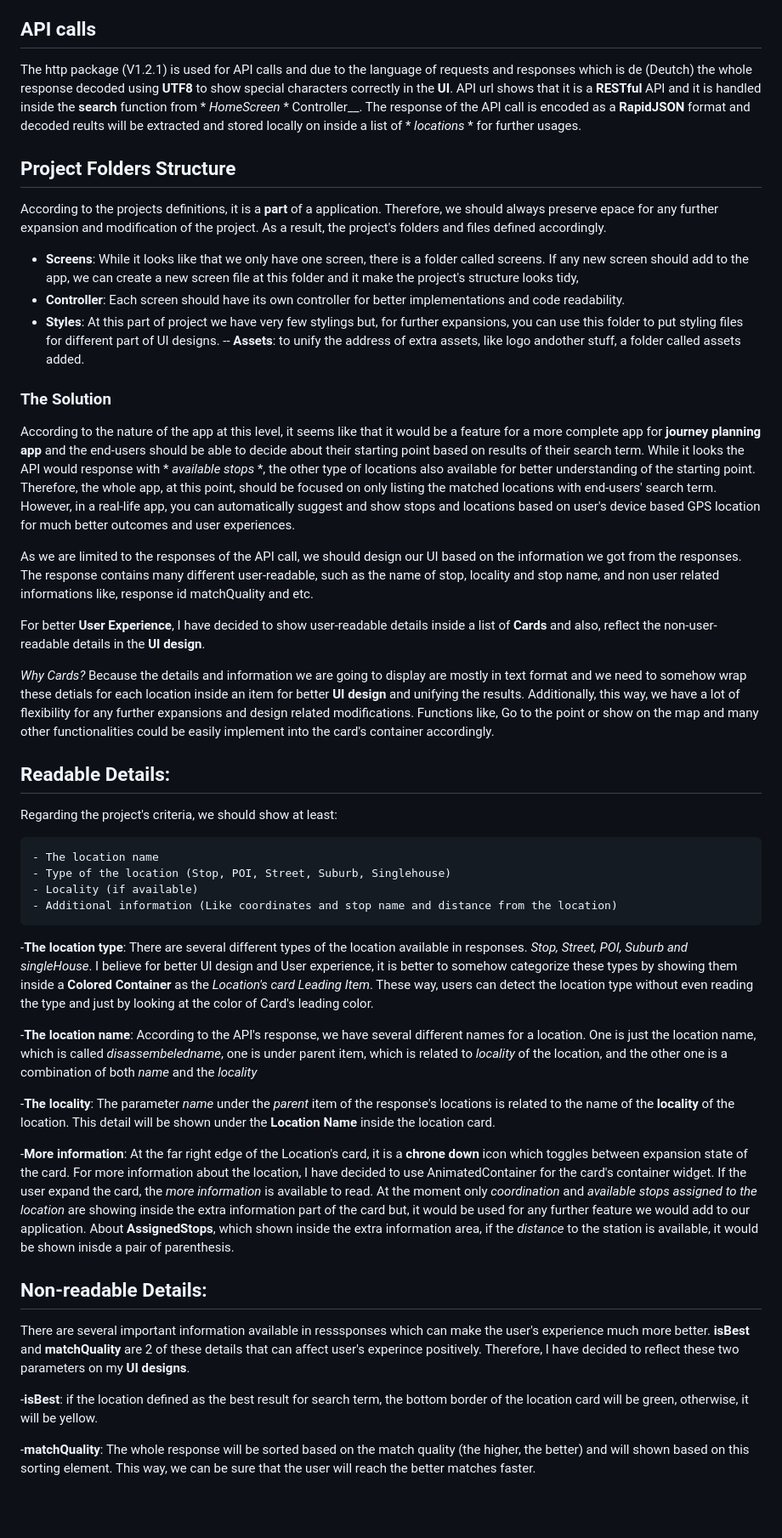
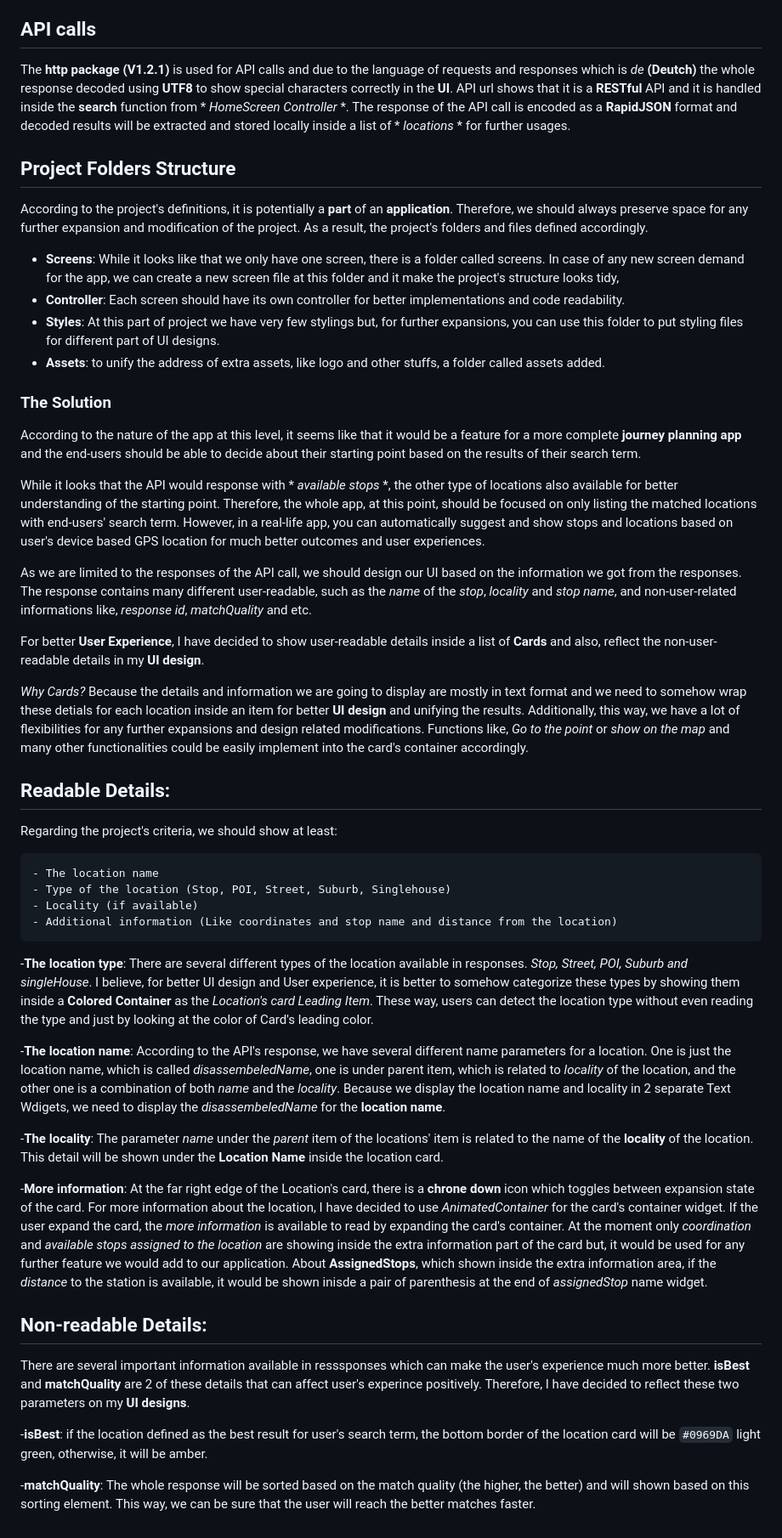
Before and after one commit to prooshani/mentz_startspots, a Markdown page: README.md, the part around the change. Shown at 85% size. Drawn GitHub-style; blank space fills up the shorter version.

Commit message:
readme proof read 2

```diff
--- a/README.md
+++ b/README.md
@@ -68,32 +68,33 @@ Because the main functionallity of the app is based on an **online API call**, I
 
 ## API calls
 
-The http package (V1.2.1) is used for API calls and due to the language of requests and responses which is de (Deutch) the whole response decoded using **UTF8** to show special characters correctly in the **UI**.
-API url shows that it is a **RESTful** API and it is handled inside the **search** function from * *HomeScreen* * Controller__.
-The response of the API call is encoded as a **RapidJSON** format and decoded reults will be extracted and stored locally on inside a list of * *locations* * for further usages.
+The **http package (V1.2.1)** is used for API calls and due to the language of requests and responses which is *de* **(Deutch)** the whole response decoded using **UTF8** to show special characters correctly in the **UI**.
+API url shows that it is a **RESTful** API and it is handled inside the **search** function from * *HomeScreen Controller* *.
+The response of the API call is encoded as a **RapidJSON** format and decoded results will be extracted and stored locally inside a list of * *locations* * for further usages.
 
 ## Project Folders Structure
 
-According to the projects definitions, it is a **part** of a application. Therefore, we should always preserve epace for any further expansion and modification of the project.
+According to the project's definitions, it is potentially a **part** of an **application**. Therefore, we should always preserve space for any further expansion and modification of the project.
 As a result, the project's folders and files defined accordingly.
-- **Screens**: While it looks like that we only have one screen, there is a folder called screens. If any new screen should add to the app, we can create a new screen file at this folder and it make the project's structure looks tidy,
+- **Screens**: While it looks like that we only have one screen, there is a folder called screens. In case of any new screen demand for the app, we can create a new screen file at this folder and it make the project's structure looks tidy,
 - **Controller**: Each screen should have its own controller for better implementations and code readability.
 - **Styles**: At this part of project we have very few stylings but, for further expansions, you can use this folder to put styling files for different part of UI designs.
--- **Assets**: to unify the address of extra assets, like logo andother stuff, a folder called assets added.
+- **Assets**: to unify the address of extra assets, like logo and other stuffs, a folder called assets added.
 
 ### The Solution
 
-According to the nature of the app at this level, it seems like that it would be a feature for a more complete app for **journey planning app** and the end-users should be able to decide about their starting point based on results of their search term.
-While it looks the API would response with * *available stops* *, the other type of locations also available for better understanding of the starting point. Therefore, the whole app, at this point, should be focused on only listing the matched locations with end-users' search term. However, in a real-life app, you can automatically suggest and show stops and locations based on user's device based GPS location for much better outcomes and user experiences.
+According to the nature of the app at this level, it seems like that it would be a feature for a more complete **journey planning app** and the end-users should be able to decide about their starting point based on the results of their search term.
+
+While it looks that the API would response with * *available stops* *, the other type of locations also available for better understanding of the starting point. Therefore, the whole app, at this point, should be focused on only listing the matched locations with end-users' search term. However, in a real-life app, you can automatically suggest and show stops and locations based on user's device based GPS location for much better outcomes and user experiences.
 
 As we are limited to the responses of the API call, we should design our UI based on the information we got from the responses.
-The response contains many different user-readable, such as the name of stop, locality and stop name, and non user related informations like, response id matchQuality and etc.
+The response contains many different user-readable, such as the *name* of the *stop*, *locality* and *stop name*, and non-user-related informations like, *response id*, *matchQuality* and etc.
 
-For better **User Experience**, I have decided to show user-readable details inside a list of **Cards** and also, reflect the non-user-readable details in the **UI design**.
+For better **User Experience**, I have decided to show user-readable details inside a list of **Cards** and also, reflect the non-user-readable details in my **UI design**.
 
 *Why Cards?* Because the details and information we are going to display are mostly in text format and we need to somehow wrap these detials for each location inside an item for better **UI design** and unifying the results.
-Additionally, this way, we have a lot of flexibility for any further expansions and design related modifications.
-Functions like, Go to the point or show on the map and many other functionalities could be easily implement into the card's container accordingly.
+Additionally, this way, we have a lot of flexibilities for any further expansions and design related modifications.
+Functions like, *Go to the point* or *show on the map* and many other functionalities could be easily implement into the card's container accordingly.
 
 
 ## Readable Details:
@@ -106,15 +107,15 @@ Regarding the project's criteria, we should show at least:
     - Additional information (Like coordinates and stop name and distance from the location)
 
 
--**The location type**: There are several different types of the location available in responses. *Stop, Street, POI, Suburb and singleHouse*. I believe for better UI design and User experience, it is better to somehow categorize these types by showing them inside a **Colored Container** as the *Location's card Leading Item*.
+-**The location type**: There are several different types of the location available in responses. *Stop, Street, POI, Suburb and singleHouse*. I believe, for better UI design and User experience, it is better to somehow categorize these types by showing them inside a **Colored Container** as the *Location's card Leading Item*.
 These way, users can detect the location type without even reading the type and just by looking at the color of Card's leading color.
 
--**The location name**: According to the API's response, we have several different names for a location. One is just the location name, which is called *disassembeledname*, one is under parent item, which is related to *locality* of the location, and the other one is a combination of both *name* and the *locality*
+-**The location name**: According to the API's response, we have several different name parameters for a location. One is just the location name, which is called *disassembeledName*, one is under parent item, which is related to *locality* of the location, and the other one is a combination of both *name* and the *locality*. Because we display the location name and locality in 2 separate Text Wdigets, we need to display the *disassembeledName* for the **location name**.
 
--**The locality**: The parameter *name* under the *parent* item of the response's locations is related to the name of the **locality** of the location. This detail will be shown under the **Location Name** inside the location card.
+-**The locality**: The parameter *name* under the *parent* item of the locations' item is related to the name of the **locality** of the location. This detail will be shown under the **Location Name** inside the location card.
 
--**More information**: At the far right edge of the Location's card, it is a **chrone down** icon which toggles between expansion state of the card. For more information about the location, I have decided to use AnimatedContainer for the card's container widget. If the user expand the card, the *more information* is available to read. At the moment only *coordination* and *available stops assigned to the location* are showing inside the extra information part of the card but, it would be used for any further feature we would add to our application.
-About **AssignedStops**, which shown inside the extra information area, if the *distance* to the station is available, it would be shown inisde a pair of parenthesis.
+-**More information**: At the far right edge of the Location's card, there is a **chrone down** icon which toggles between expansion state of the card. For more information about the location, I have decided to use *AnimatedContainer* for the card's container widget. If the user expand the card, the *more information* is available to read by expanding the card's container. At the moment only *coordination* and *available stops assigned to the location* are showing inside the extra information part of the card but, it would be used for any further feature we would add to our application.
+About **AssignedStops**, which shown inside the extra information area, if the *distance* to the station is available, it would be shown inisde a pair of parenthesis at the end of *assignedStop* name widget.
 
 
 ## Non-readable Details:
@@ -122,6 +123,6 @@ About **AssignedStops**, which shown inside the extra information area, if the *
 There are several important information available in resssponses which can make the user's experience much more better.
 **isBest** and **matchQuality** are 2 of these details that can affect user's experince positively. Therefore, I have decided to reflect these two parameters on my **UI designs**.
 
- -**isBest**: if the location defined as the best result for search term, the bottom border of the location card will be green, otherwise, it will be yellow.
+ -**isBest**: if the location defined as the best result for user's search term, the bottom border of the location card will be `#0969DA` light green, otherwise, it will be amber.
 
  -**matchQuality**: The whole response will be sorted based on the match quality (the higher, the better)  and will shown based on this sorting element. This way, we can be sure that the user will reach the better matches faster.
```
